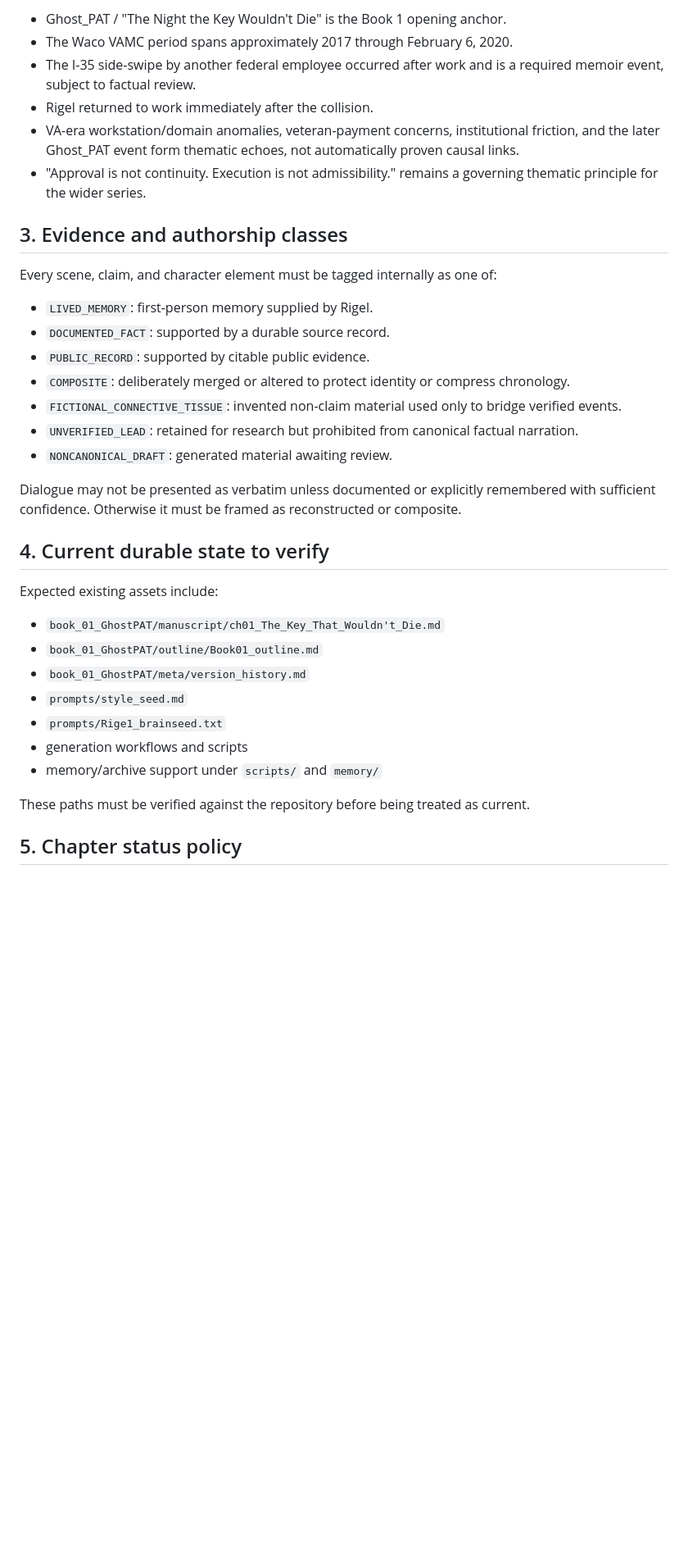
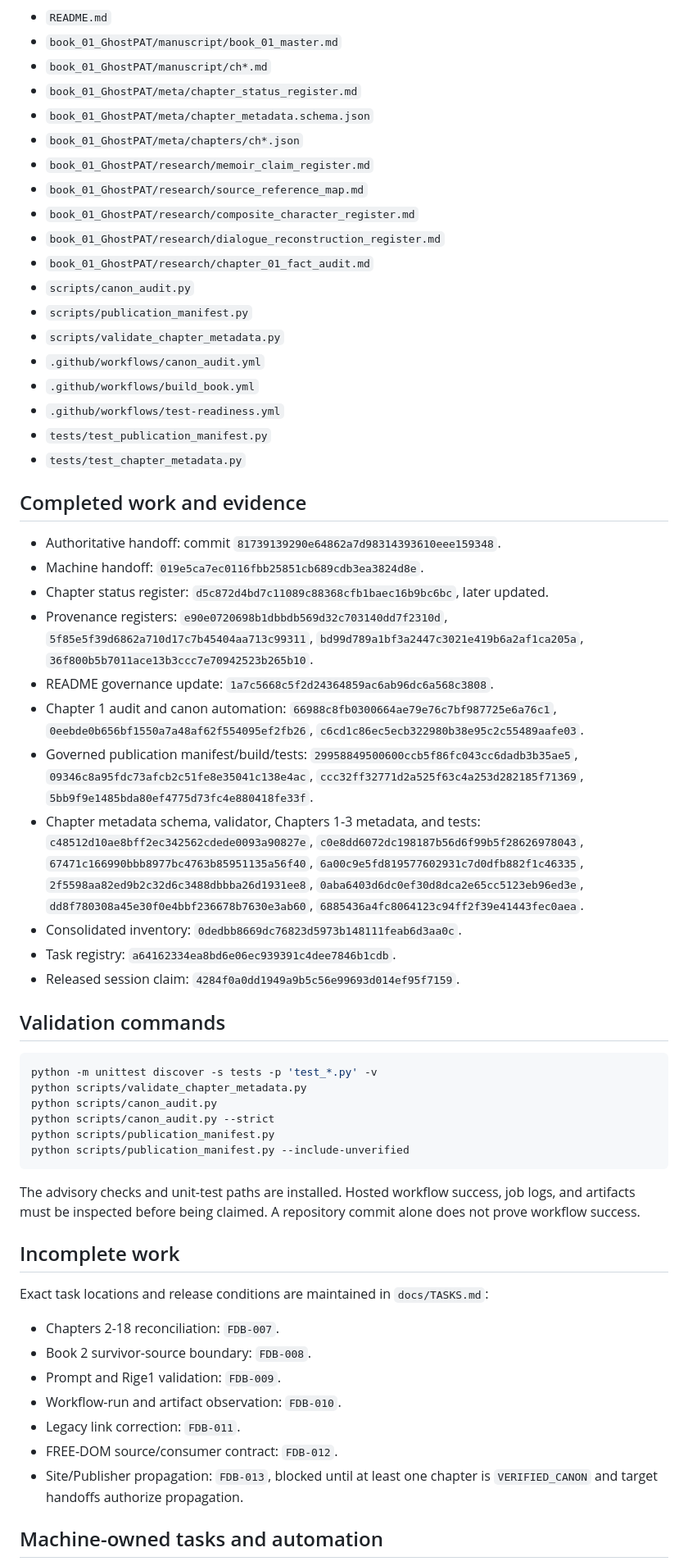
Before and after one commit to StegVerse-Labs/FREE-DOM_Books, a Markdown page: docs/handoff/FREE_DOM_BOOKS_MIRROR_HANDOFF.md, the part around one of its changes. Shown at 82% size. GitHub-like rendering; blank space fills up the shorter version.

````diff
--- a/docs/handoff/FREE_DOM_BOOKS_MIRROR_HANDOFF.md
+++ b/docs/handoff/FREE_DOM_BOOKS_MIRROR_HANDOFF.md
@@ -22,38 +63,62 @@ Scope: Book 1 canon reconciliation, Rige1 author continuity, research/evidence i
 
-- Ghost_PAT / "The Night the Key Wouldn't Die" is the Book 1 opening anchor.
-- The Waco VAMC period spans approximately 2017 through February 6, 2020.
-- The I-35 side-swipe by another federal employee occurred after work and is a required memoir event, subject to factual review.
-- Rigel returned to work immediately after the collision.
-- VA-era workstation/domain anomalies, veteran-payment concerns, institutional friction, and the later Ghost_PAT event form thematic echoes, not automatically proven causal links.
-- "Approval is not continuity. Execution is not admissibility." remains a governing thematic principle for the wider series.
+- `README.md`
+- `book_01_GhostPAT/manuscript/book_01_master.md`
+- `book_01_GhostPAT/manuscript/ch*.md`
+- `book_01_GhostPAT/meta/chapter_status_register.md`
+- `book_01_GhostPAT/meta/chapter_metadata.schema.json`
+- `book_01_GhostPAT/meta/chapters/ch*.json`
+- `book_01_GhostPAT/research/memoir_claim_register.md`
+- `book_01_GhostPAT/research/source_reference_map.md`
+- `book_01_GhostPAT/research/composite_character_register.md`
+- `book_01_GhostPAT/research/dialogue_reconstruction_register.md`
+- `book_01_GhostPAT/research/chapter_01_fact_audit.md`
+- `scripts/canon_audit.py`
+- `scripts/publication_manifest.py`
+- `scripts/validate_chapter_metadata.py`
+- `.github/workflows/canon_audit.yml`
+- `.github/workflows/build_book.yml`
+- `.github/workflows/test-readiness.yml`
+- `tests/test_publication_manifest.py`
+- `tests/test_chapter_metadata.py`
 
-## 3. Evidence and authorship classes
+## Completed work and evidence
 
-Every scene, claim, and character element must be tagged internally as one of:
+- Authoritative handoff: commit `81739139290e64862a7d98314393610eee159348`.
+- Machine handoff: `019e5ca7ec0116fbb25851cb689cdb3ea3824d8e`.
+- Chapter status register: `d5c872d4bd7c11089c88368cfb1baec16b9bc6bc`, later updated.
+- Provenance registers: `e90e0720698b1dbbdb569d32c703140dd7f2310d`, `5f85e5f39d6862a710d17c7b45404aa713c99311`, `bd99d789a1bf3a2447c3021e419b6a2af1ca205a`, `36f800b5b7011ace13b3ccc7e70942523b265b10`.
+- README governance update: `1a7c5668c5f2d24364859ac6ab96dc6a568c3808`.
+- Chapter 1 audit and canon automation: `66988c8fb0300664ae79e76c7bf987725e6a76c1`, `0eebde0b656bf1550a7a48af62f554095ef2fb26`, `c6cd1c86ec5ecb322980b38e95c2c55489aafe03`.
+- Governed publication manifest/build/tests: `29958849500600ccb5f86fc043cc6dadb3b35ae5`, `09346c8a95fdc73afcb2c51fe8e35041c138e4ac`, `ccc32ff32771d2a525f63c4a253d282185f71369`, `5bb9f9e1485bda80ef4775d73fc4e880418fe33f`.
+- Chapter metadata schema, validator, Chapters 1-3 metadata, and tests: `c48512d10ae8bff2ec342562cdede0093a90827e`, `c0e8dd6072dc198187b56d6f99b5f28626978043`, `67471c166990bbb8977bc4763b85951135a56f40`, `6a00c9e5fd819577602931c7d0dfb882f1c46335`, `2f5598aa82ed9b2c32d6c3488dbbba26d1931ee8`, `0aba6403d6dc0ef30d8dca2e65cc5123eb96ed3e`, `dd8f780308a45e30f0e4bbf236678b7630e3ab60`, `6885436a4fc8064123c94ff2f39e41443fec0aea`.
+- Consolidated inventory: `0dedbb8669dc76823d5973b148111feab6d3aa0c`.
+- Task registry: `a64162334ea8bd6e06ec939391c4dee7846b1cdb`.
+- Released session claim: `4284f0a0dd1949a9b5c56e99693d014ef95f7159`.
 
-- `LIVED_MEMORY`: first-person memory supplied by Rigel.
-- `DOCUMENTED_FACT`: supported by a durable source record.
-- `PUBLIC_RECORD`: supported by citable public evidence.
-- `COMPOSITE`: deliberately merged or altered to protect identity or compress chronology.
-- `FICTIONAL_CONNECTIVE_TISSUE`: invented non-claim material used only to bridge verified events.
-- `UNVERIFIED_LEAD`: retained for research but prohibited from canonical factual narration.
-- `NONCANONICAL_DRAFT`: generated material awaiting review.
+## Validation commands
 
-Dialogue may not be presented as verbatim unless documented or explicitly remembered with sufficient confidence. Otherwise it must be framed as reconstructed or composite.
+```bash
+python -m unittest discover -s tests -p 'test_*.py' -v
+python scripts/validate_chapter_metadata.py
+python scripts/canon_audit.py
+python scripts/canon_audit.py --strict
+python scripts/publication_manifest.py
+python scripts/publication_manifest.py --include-unverified
+```
 
-## 4. Current durable state to verify
+The advisory checks and unit-test paths are installed. Hosted workflow success, job logs, and artifacts must be inspected before being claimed. A repository commit alone does not prove workflow success.
 
-Expected existing assets include:
+## Incomplete work
 
-- `book_01_GhostPAT/manuscript/ch01_The_Key_That_Wouldn't_Die.md`
-- `book_01_GhostPAT/outline/Book01_outline.md`
-- `book_01_GhostPAT/meta/version_history.md`
-- `prompts/style_seed.md`
-- `prompts/Rige1_brainseed.txt`
-- generation workflows and scripts
-- memory/archive support under `scripts/` and `memory/`
+Exact task locations and release conditions are maintained in `docs/TASKS.md`:
 
-These paths must be verified against the repository before being treated as current.
+- Chapters 2-18 reconciliation: `FDB-007`.
+- Book 2 survivor-source boundary: `FDB-008`.
+- Prompt and Rige1 validation: `FDB-009`.
+- Workflow-run and artifact observation: `FDB-010`.
+- Legacy link correction: `FDB-011`.
+- FREE-DOM source/consumer contract: `FDB-012`.
+- Site/Publisher propagation: `FDB-013`, blocked until at least one chapter is `VERIFIED_CANON` and target handoffs authorize propagation.
 
-## 5. Chapter status policy
+## Machine-owned tasks and automation
 
````
Also changed, not shown: other parts of docs/handoff/FREE_DOM_BOOKS_MIRROR_HANDOFF.md (+101 -65 lines).
